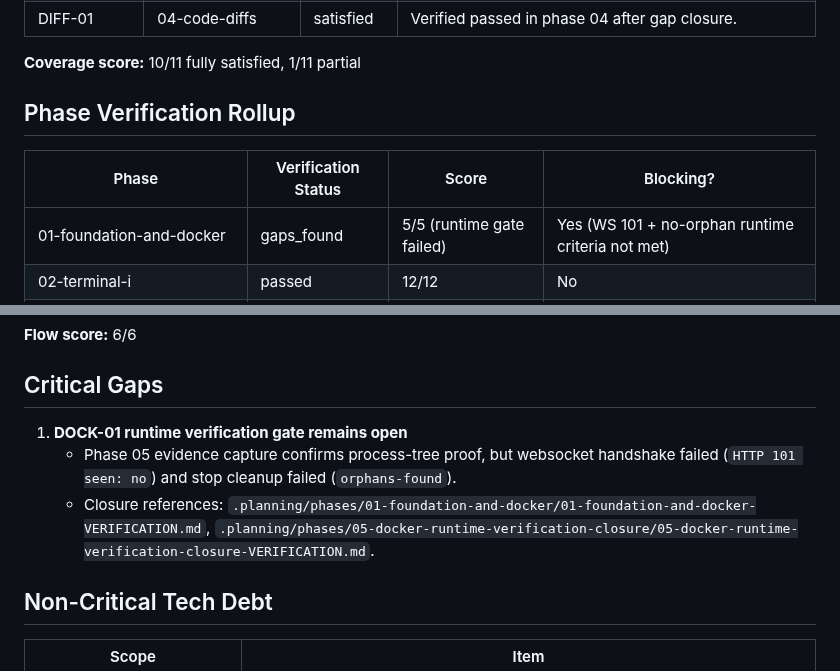
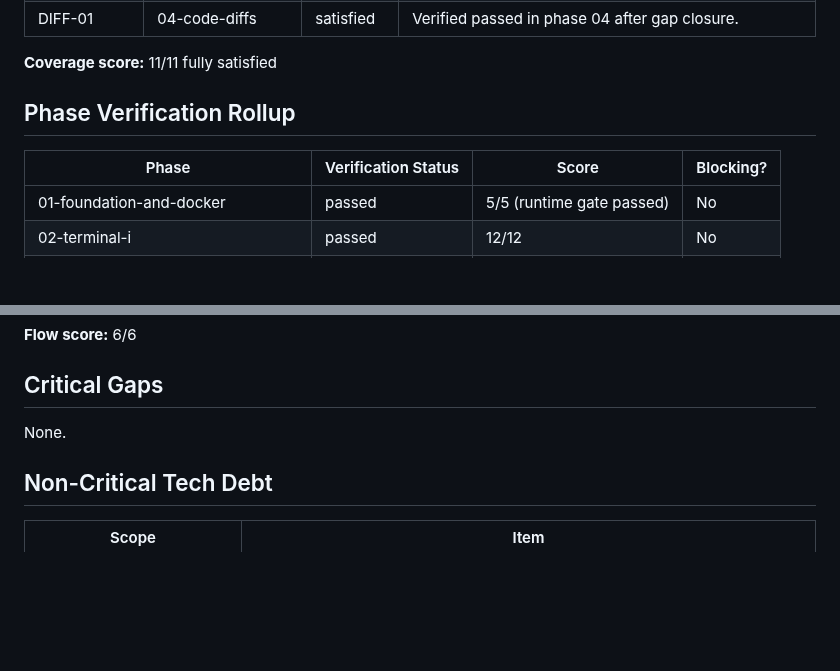
Before and after one commit to oisincoveney/oisin-ui, a Markdown page: .planning/v1-v1-MILESTONE-AUDIT.md, 2 parts joined by grey strips. GitHub-like rendering; blank space fills up the shorter version.

```diff
--- a/.planning/v1-v1-MILESTONE-AUDIT.md
+++ b/.planning/v1-v1-MILESTONE-AUDIT.md
@@ -52,13 +51,13 @@ tech_debt:
 | PROJ-05 | 03-project-and-thread-management | satisfied | Verified passed in phase 03. |
 | DIFF-01 | 04-code-diffs | satisfied | Verified passed in phase 04 after gap closure. |
 
-**Coverage score:** 10/11 fully satisfied, 1/11 partial
+**Coverage score:** 11/11 fully satisfied
 
 ## Phase Verification Rollup
 
 | Phase | Verification Status | Score | Blocking? |
 | --- | --- | --- | --- |
-| 01-foundation-and-docker | gaps_found | 5/5 (runtime gate failed) | Yes (WS 101 + no-orphan runtime criteria not met) |
+| 01-foundation-and-docker | passed | 5/5 (runtime gate passed) | No |
 | 02-terminal-i | passed | 12/12 | No |
 | 03-project-and-thread-management | passed | 13/13 | No |
 | 04-code-diffs | passed | 15/15 | No |
@@ -95,9 +94,7 @@ Integration checker result: **tech_debt**
 
 ## Critical Gaps
 
-1. **DOCK-01 runtime verification gate remains open**
-   - Phase 05 evidence capture confirms process-tree proof, but websocket handshake failed (`HTTP 101 seen: no`) and stop cleanup failed (`orphans-found`).
-   - Closure references: `.planning/phases/01-foundation-and-docker/01-foundation-and-docker-VERIFICATION.md`, `.planning/phases/05-docker-runtime-verification-closure/05-docker-runtime-verification-closure-VERIFICATION.md`.
+None.
 
 ## Non-Critical Tech Debt
 
```
Also changed, not shown: other parts of .planning/v1-v1-MILESTONE-AUDIT.md (+12 -13 lines).
